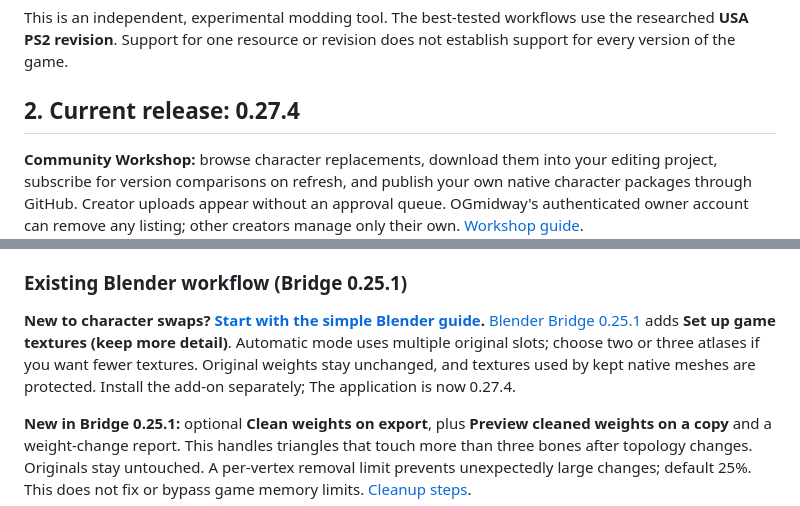
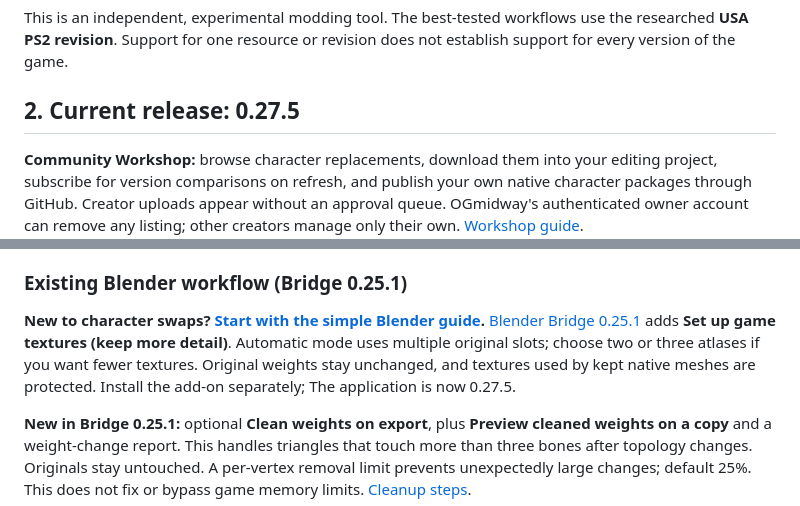
Before and after one commit to OGmidway/Mortal-Kombat-Shaolin-Monks-Modding-Tool, a Markdown page: README.md, 2 parts joined by grey strips. Rendered like a GitHub page.

```diff
--- a/README.md
+++ b/README.md
@@ -22,7 +22,7 @@ You do not need to mount or unpack the ISO to begin. You do need your own game f
 
 This is an independent, experimental modding tool. The best-tested workflows use the researched **USA PS2 revision**. Support for one resource or revision does not establish support for every version of the game.
 
-## 2. Current release: 0.27.4
+## 2. Current release: 0.27.5
 
 **Community Workshop:** browse character replacements, download them into your editing project, subscribe for version comparisons on refresh, and publish your own native character packages through GitHub. Creator uploads appear without an approval queue. OGmidway's authenticated owner account can remove any listing; other creators manage only their own. [Workshop guide](docs/COMMUNITY_WORKSHOP.md).
 
@@ -44,7 +44,7 @@ Custom **SFD conversion requires FFmpeg**; MP4/WMV can be selected directly. The
 
 ### Existing Blender workflow (Bridge 0.25.1)
 
-**New to character swaps? [Start with the simple Blender guide](docs/CHARACTER_START_HERE.md).** [Blender Bridge 0.25.1](https://github.com/OGmidway/Mortal-Kombat-Shaolin-Monks-Modding-Tool/releases/download/v0.25.6/MKSM-Blender-Bridge-0.25.1.zip) adds **Set up game textures (keep more detail)**. Automatic mode uses multiple original slots; choose two or three atlases if you want fewer textures. Original weights stay unchanged, and textures used by kept native meshes are protected. Install the add-on separately; The application is now 0.27.4.
+**New to character swaps? [Start with the simple Blender guide](docs/CHARACTER_START_HERE.md).** [Blender Bridge 0.25.1](https://github.com/OGmidway/Mortal-Kombat-Shaolin-Monks-Modding-Tool/releases/download/v0.25.6/MKSM-Blender-Bridge-0.25.1.zip) adds **Set up game textures (keep more detail)**. Automatic mode uses multiple original slots; choose two or three atlases if you want fewer textures. Original weights stay unchanged, and textures used by kept native meshes are protected. Install the add-on separately; The application is now 0.27.5.
 
 **New in Bridge 0.25.1:** optional **Clean weights on export**, plus **Preview cleaned weights on a copy** and a weight-change report. This handles triangles that touch more than three bones after topology changes. Originals stay untouched. A per-vertex removal limit prevents unexpectedly large changes; default 25%. This does not fix or bypass game memory limits. [Cleanup steps](docs/CHARACTER_START_HERE.md#reduced-polygons-or-changed-geometry).
 
```
Also changed, not shown: CHANGELOG.md (+12 -0 lines), docs/PREVIOUS_BUILDS.md (+2 -1 lines).
